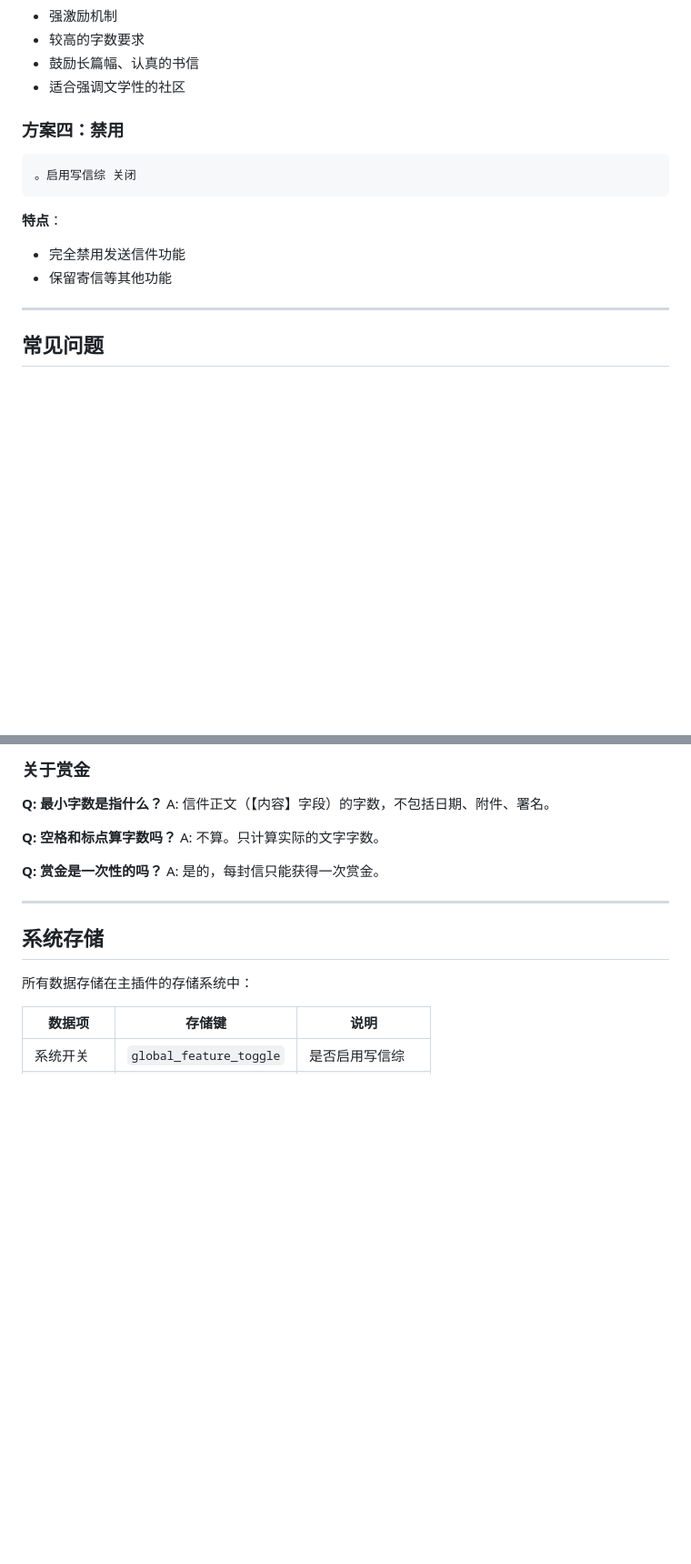
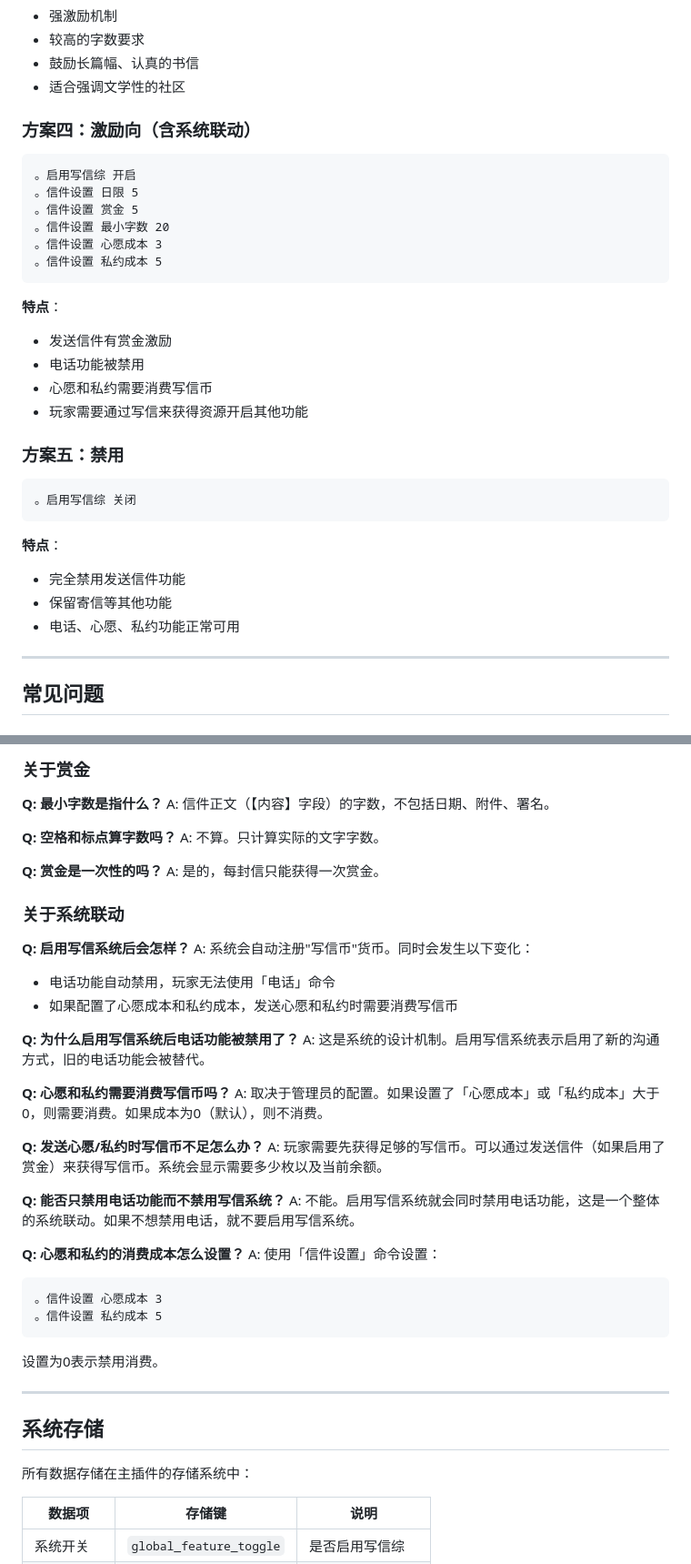
Before and after one commit to eren006/erin_create, a Markdown page: 长日写信综使用指南.md, 2 parts joined by grey strips. Shown at 91% size. Rendered like a GitHub page; blank space fills up the shorter version.

````diff
--- a/长日写信综使用指南.md
+++ b/长日写信综使用指南.md
@@ -294,7 +309,24 @@
 - 鼓励长篇幅、认真的书信
 - 适合强调文学性的社区
 
-### 方案四：禁用
+### 方案四：激励向（含系统联动）
+
+```
+。启用写信综 开启
+。信件设置 日限 5
+。信件设置 赏金 5
+。信件设置 最小字数 20
+。信件设置 心愿成本 3
+。信件设置 私约成本 5
+```
+
+**特点**：
+- 发送信件有赏金激励
+- 电话功能被禁用
+- 心愿和私约需要消费写信币
+- 玩家需要通过写信来获得资源开启其他功能
+
+### 方案五：禁用
 
 ```
 。启用写信综 关闭
@@ -303,6 +335,7 @@
 **特点**：
 - 完全禁用发送信件功能
 - 保留寄信等其他功能
+- 电话、心愿、私约功能正常可用
 
 ---
 
@@ -355,6 +388,33 @@ A: 不算。只计算实际的文字字数。
 **Q: 赏金是一次性的吗？**
 A: 是的，每封信只能获得一次赏金。
 
+### 关于系统联动
+
+**Q: 启用写信系统后会怎样？**
+A: 系统会自动注册"写信币"货币。同时会发生以下变化：
+- 电话功能自动禁用，玩家无法使用「电话」命令
+- 如果配置了心愿成本和私约成本，发送心愿和私约时需要消费写信币
+
+**Q: 为什么启用写信系统后电话功能被禁用了？**
+A: 这是系统的设计机制。启用写信系统表示启用了新的沟通方式，旧的电话功能会被替代。
+
+**Q: 心愿和私约需要消费写信币吗？**
+A: 取决于管理员的配置。如果设置了「心愿成本」或「私约成本」大于0，则需要消费。如果成本为0（默认），则不消费。
+
+**Q: 发送心愿/私约时写信币不足怎么办？**
+A: 玩家需要先获得足够的写信币。可以通过发送信件（如果启用了赏金）来获得写信币。系统会显示需要多少枚以及当前余额。
+
+**Q: 能否只禁用电话功能而不禁用写信系统？**
+A: 不能。启用写信系统就会同时禁用电话功能，这是一个整体的系统联动。如果不想禁用电话，就不要启用写信系统。
+
+**Q: 心愿和私约的消费成本怎么设置？**
+A: 使用「信件设置」命令设置：
+```
+。信件设置 心愿成本 3
+。信件设置 私约成本 5
+```
+设置为0表示禁用消费。
+
 ---
 
 ## 系统存储
````
Also changed, not shown: other parts of 长日写信综使用指南.md (+27 -2 lines).
